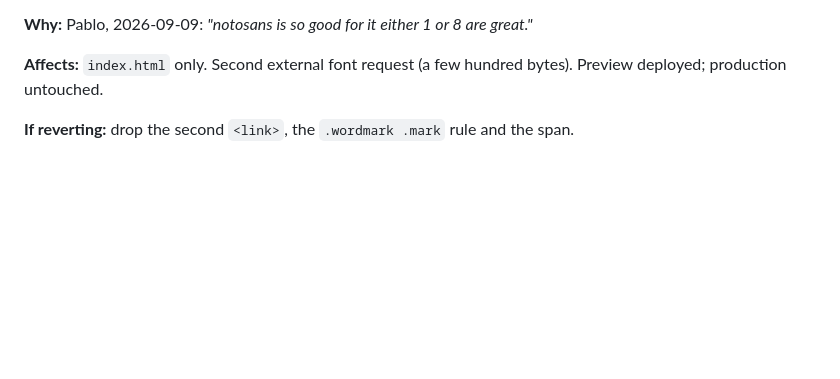
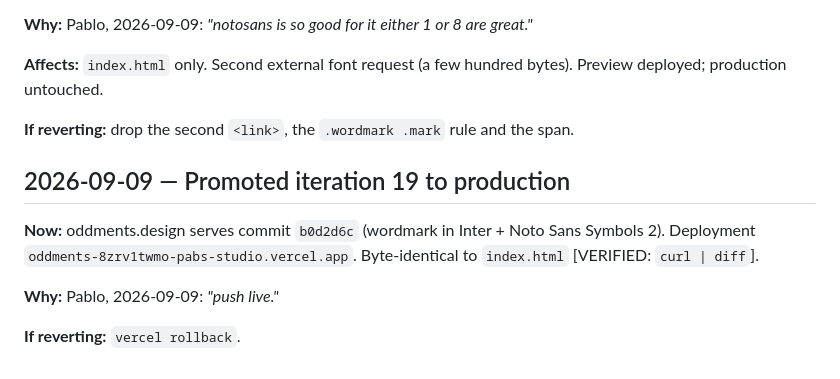
Before and after one commit to pablomarques/oddments-site, a Markdown page: docs/notes/claude-code-log.md, the part around the change. Drawn GitHub-style; blank space fills up the shorter version.

Commit message:
Docs: promoted iteration 19 to production
Co-Authored-By: Claude Fable 5.1 <noreply@anthropic.com>

```diff
--- a/docs/notes/claude-code-log.md
+++ b/docs/notes/claude-code-log.md
@@ -370,3 +370,11 @@ Built as a comparison tool for Pablo. Whether it ships, or whether the site foll
 **Affects:** `index.html` only. Second external font request (a few hundred bytes). Preview deployed; production untouched.
 
 **If reverting:** drop the second `<link>`, the `.wordmark .mark` rule and the span.
+
+## 2026-09-09 — Promoted iteration 19 to production
+
+**Now:** oddments.design serves commit `b0d2d6c` (wordmark in Inter + Noto Sans Symbols 2). Deployment `oddments-8zrv1twmo-pabs-studio.vercel.app`. Byte-identical to `index.html` [VERIFIED: `curl | diff`].
+
+**Why:** Pablo, 2026-09-09: *"push live."*
+
+**If reverting:** `vercel rollback`.
```
